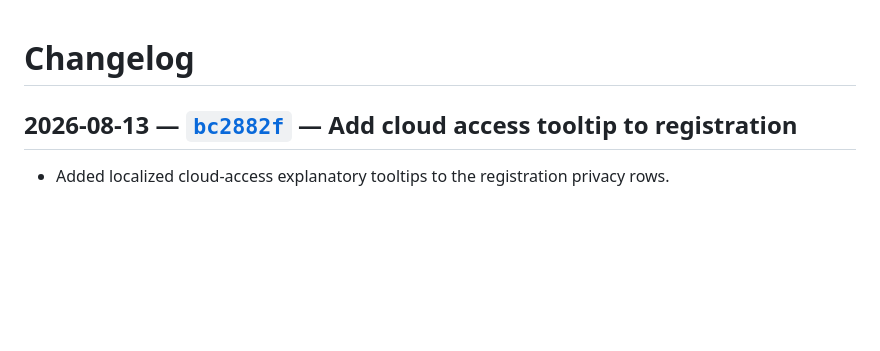
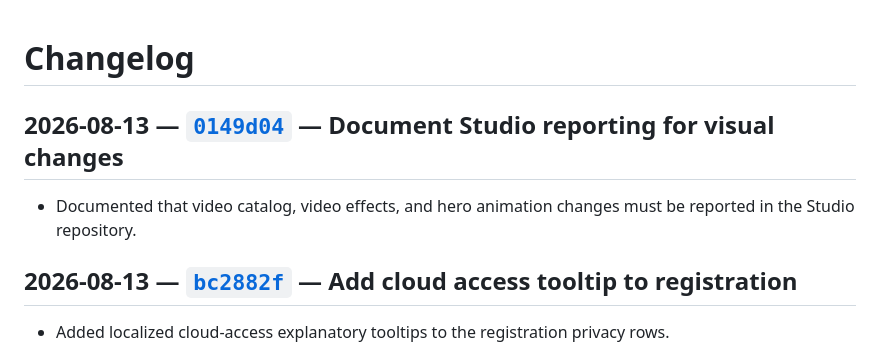
Before and after one commit to lgs1920/site, a Markdown page: CHANGELOG.md, the part around the change. GitHub-like rendering; blank space fills up the shorter version.

Commit message:
docs: document Studio reporting for visual changes

```diff
--- a/CHANGELOG.md
+++ b/CHANGELOG.md
@@ -1,4 +1,8 @@
 # Changelog
+
+## 2026-08-13 — [`0149d04`](https://github.com/lgs1920/site/commit/0149d04) — Document Studio reporting for visual changes
+
+- Documented that video catalog, video effects, and hero animation changes must be reported in the Studio repository.
 
 ## 2026-08-13 — [`bc2882f`](https://github.com/lgs1920/site/commit/bc2882f) — Add cloud access tooltip to registration
 
```
Also changed, not shown: PROJECT_RULES.md (+1 -0 lines).
